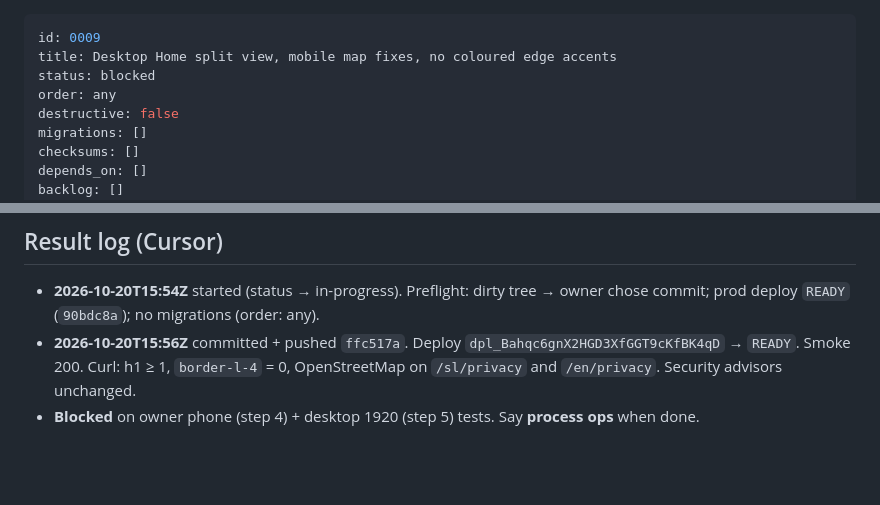
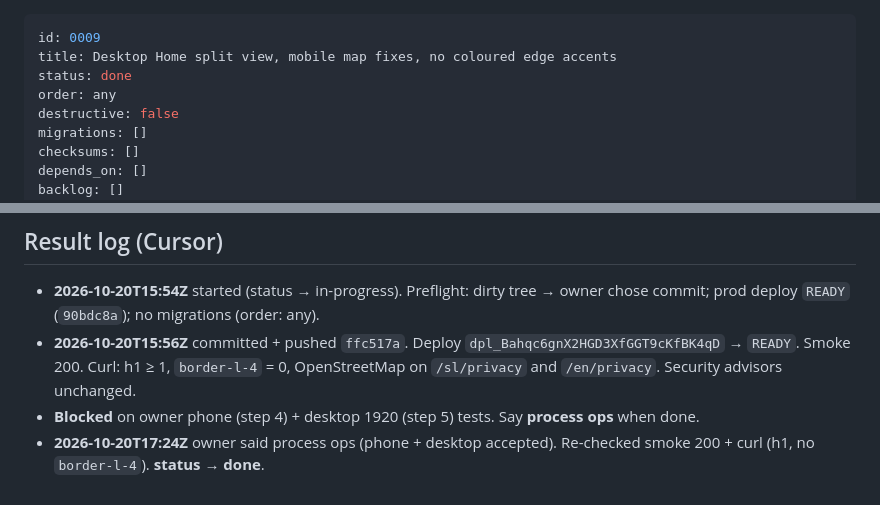
Before and after one commit to nebevk/playground-finder, a Markdown page: ops/handoff/0009-home-split-view-map-fixes.md, 2 parts joined by grey strips. Drawn GitHub-style; blank space fills up the shorter version.

```diff
--- a/ops/handoff/0009-home-split-view-map-fixes.md
+++ b/ops/handoff/0009-home-split-view-map-fixes.md
@@ -1,7 +1,7 @@
 ---
 id: 0009
 title: Desktop Home split view, mobile map fixes, no coloured edge accents
-status: blocked
+status: done
 order: any
 destructive: false
 migrations: []
@@ -104,3 +104,4 @@ There are no database changes. The checks are the smoke tests and owner tests ab
 - **2026-10-20T15:54Z** started (status → in-progress). Preflight: dirty tree → owner chose commit; prod deploy `READY` (`90bdc8a`); no migrations (order: any).
 - **2026-10-20T15:56Z** committed + pushed `ffc517a`. Deploy `dpl_Bahqc6gnX2HGD3XfGGT9cKfBK4qD` → `READY`. Smoke 200. Curl: h1 ≥ 1, `border-l-4` = 0, OpenStreetMap on `/sl/privacy` and `/en/privacy`. Security advisors unchanged.
 - **Blocked** on owner phone (step 4) + desktop 1920 (step 5) tests. Say **process ops** when done.
+- **2026-10-20T17:24Z** owner said process ops (phone + desktop accepted). Re-checked smoke 200 + curl (h1, no `border-l-4`). **status → done**.
```
Also changed, not shown: ops/handoff/0010-less-ai-looking-polish.md (+2 -2 lines).
